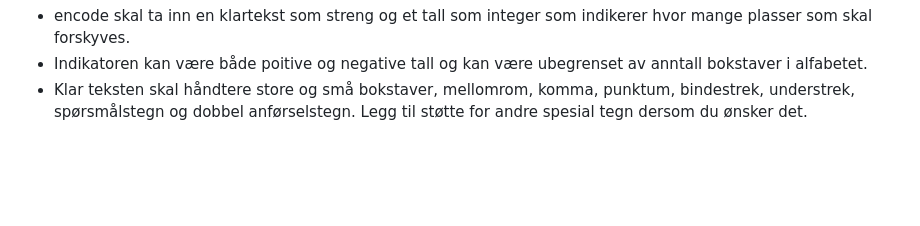
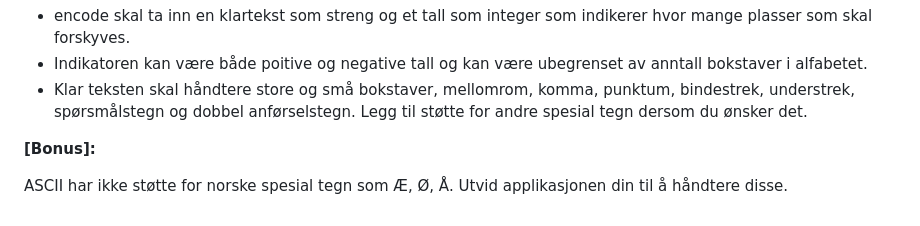
Before and after one commit to gokstadakademiet/emne4-jsapi, a Markdown page: uke02/ukesoppgave.md, the part around the change. Rendered like a GitHub page; blank space fills up the shorter version.

Commit message:
add bonus assignment with norwegian special characters

```diff
--- a/uke02/ukesoppgave.md
+++ b/uke02/ukesoppgave.md
@@ -145,3 +145,7 @@ Siden vi nå bruker jest og skal utvikle med testbibliotek så trenger vi ikke
 - encode skal ta inn en klartekst som streng og et tall som integer som indikerer hvor mange plasser som skal forskyves.
 - Indikatoren kan være både poitive og negative tall og kan være ubegrenset av anntall bokstaver i alfabetet.
 - Klar teksten skal håndtere store og små bokstaver, mellomrom, komma, punktum, bindestrek, understrek, spørsmålstegn og dobbel anførselstegn. Legg til støtte for andre spesial tegn dersom du ønsker det.
+
+**[Bonus]:**
+
+ASCII har ikke støtte for norske spesial tegn som Æ, Ø, Å. Utvid applikasjonen din til å håndtere disse.
```
